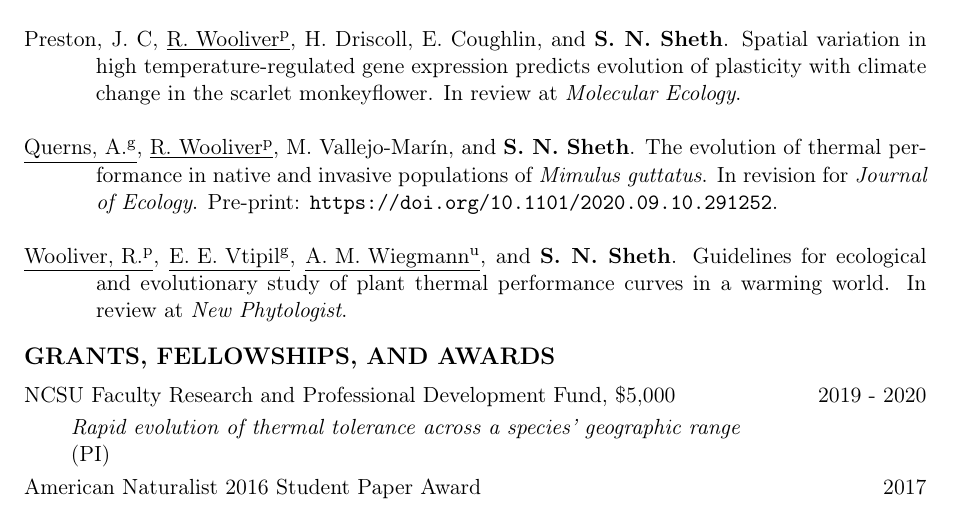
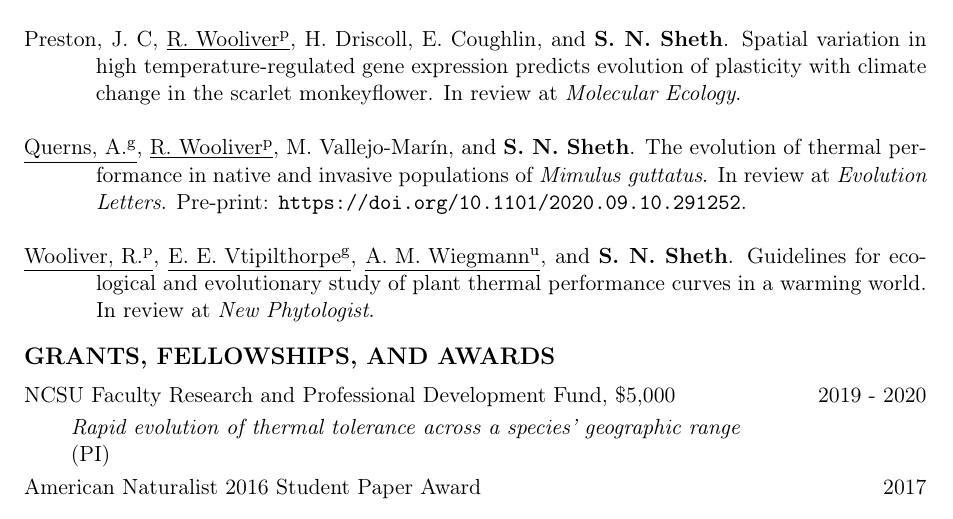
Before and after one commit to snsheth/Sheth_CV, a LaTeX CV (Sheth_CV.tex): part of page 3 of 10, cut so that both start at the same text. Compiled offline with pdfLaTeX.

Commit message:
minor updates

```diff
--- a/Sheth_CV.tex
+++ b/Sheth_CV.tex
@@ -252,10 +252,10 @@ Lee-Yaw, J. A., McCune J. L., Pironon, S. and \textbf{S. N. Sheth}. On the predi
 
 Preston, J. C, \underline{R. Wooliver\textsuperscript{p}}, H. Driscoll, E. Coughlin, and \textbf{S. N. Sheth}. Spatial variation in high temperature-regulated gene expression predicts evolution of plasticity with climate change in the scarlet monkeyflower. In review at \emph{Molecular Ecology}. \tabularnewline
 
-\underline{Querns, A.\textsuperscript{g}}, \underline{R. Wooliver\textsuperscript{p}}, M. Vallejo-Mar\'in, and \textbf{S. N. Sheth}. The evolution of thermal performance in native and invasive populations of \emph{Mimulus guttatus}. In revision for \emph{Journal of Ecology}.
+\underline{Querns, A.\textsuperscript{g}}, \underline{R. Wooliver\textsuperscript{p}}, M. Vallejo-Mar\'in, and \textbf{S. N. Sheth}. The evolution of thermal performance in native and invasive populations of \emph{Mimulus guttatus}. In review at \emph{Evolution Letters}.
 Pre-print: \url{https://doi.org/10.1101/2020.09.10.291252}. \tabularnewline
 
-\underline{Wooliver, R.\textsuperscript{p}}, \underline{E. E. Vtipil\textsuperscript{g}}, \underline{A. M. Wiegmann\textsuperscript{u}}, and \textbf{S. N. Sheth}. Guidelines for ecological and evolutionary study of plant thermal performance curves in a warming world. In review at \emph{New Phytologist}.
+\underline{Wooliver, R.\textsuperscript{p}}, \underline{E. E. Vtipilthorpe\textsuperscript{g}}, \underline{A. M. Wiegmann\textsuperscript{u}}, and \textbf{S. N. Sheth}. Guidelines for ecological and evolutionary study of plant thermal performance curves in a warming world. In review at \emph{New Phytologist}.
 \end{hangparas}
 
 %----------------------------------------------------------------------------------------
```
Also changed, not shown: Sheth_CV.pdf, 3 other files.
